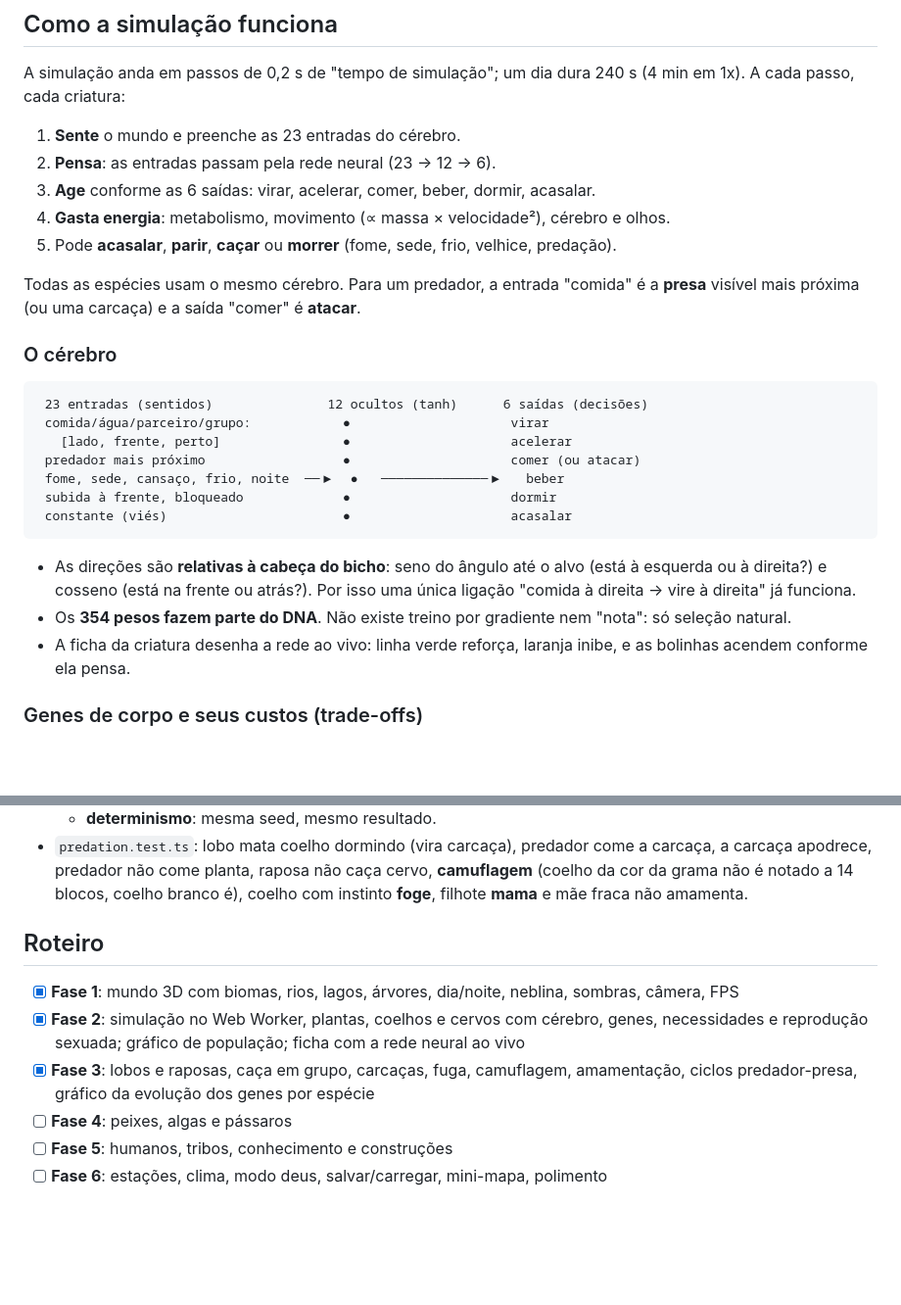
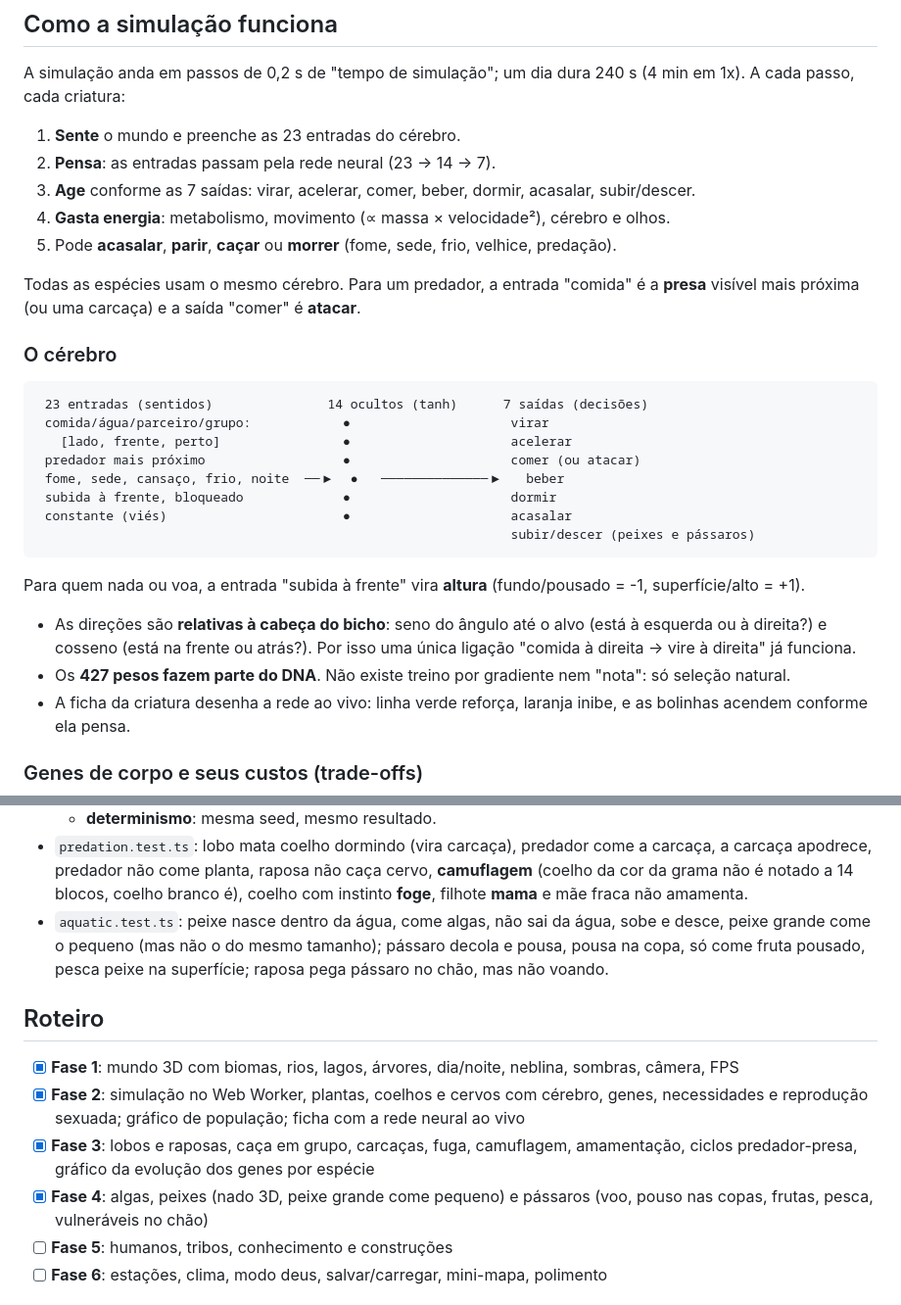
Before and after one commit to cristian1019/ecossistema-3d, a Markdown page: README.md, 2 parts joined by grey strips. Shown at 98% size. Rendered like a GitHub page; blank space fills up the shorter version.

````diff
--- a/README.md
+++ b/README.md
@@ -98,8 +100,8 @@ A simulação anda em passos de 0,2 s de "tempo de simulação"; um dia dura 240
 A cada passo, cada criatura:
 
 1. **Sente** o mundo e preenche as 23 entradas do cérebro.
-2. **Pensa**: as entradas passam pela rede neural (23 → 12 → 6).
-3. **Age** conforme as 6 saídas: virar, acelerar, comer, beber, dormir, acasalar.
+2. **Pensa**: as entradas passam pela rede neural (23 → 14 → 7).
+3. **Age** conforme as 7 saídas: virar, acelerar, comer, beber, dormir, acasalar, subir/descer.
 4. **Gasta energia**: metabolismo, movimento (∝ massa × velocidade²), cérebro e olhos.
 5. Pode **acasalar**, **parir**, **caçar** ou **morrer** (fome, sede, frio, velhice, predação).
 
@@ -109,18 +111,21 @@ Todas as espécies usam o mesmo cérebro. Para um predador, a entrada "comida"
 ### O cérebro
 
 ```
- 23 entradas (sentidos)               12 ocultos (tanh)      6 saídas (decisões)
+ 23 entradas (sentidos)               14 ocultos (tanh)      7 saídas (decisões)
  comida/água/parceiro/grupo:            ●                     virar
    [lado, frente, perto]                ●                     acelerar
  predador mais próximo                  ●                     comer (ou atacar)
  fome, sede, cansaço, frio, noite  ──▶  ●   ──────────────▶   beber
  subida à frente, bloqueado             ●                     dormir
  constante (viés)                       ●                     acasalar
+                                                              subir/descer (peixes e pássaros)
 ```
+
+Para quem nada ou voa, a entrada "subida à frente" vira **altura** (fundo/pousado = -1, superfície/alto = +1).
 
 - As direções são **relativas à cabeça do bicho**: seno do ângulo até o alvo (está à esquerda ou à direita?)
   e cosseno (está na frente ou atrás?). Por isso uma única ligação "comida à direita → vire à direita" já funciona.
-- Os **354 pesos fazem parte do DNA**. Não existe treino por gradiente nem "nota": só seleção natural.
+- Os **427 pesos fazem parte do DNA**. Não existe treino por gradiente nem "nota": só seleção natural.
 - A ficha da criatura desenha a rede ao vivo: linha verde reforça, laranja inibe, e as bolinhas acendem conforme ela pensa.
 
 ### Genes de corpo e seus custos (trade-offs)
@@ -291,6 +319,9 @@ npm test
 - `predation.test.ts`: lobo mata coelho dormindo (vira carcaça), predador come a carcaça, a carcaça apodrece,
   predador não come planta, raposa não caça cervo, **camuflagem** (coelho da cor da grama não é notado a 14 blocos,
   coelho branco é), coelho com instinto **foge**, filhote **mama** e mãe fraca não amamenta.
+- `aquatic.test.ts`: peixe nasce dentro da água, come algas, não sai da água, sobe e desce, peixe grande come o
+  pequeno (mas não o do mesmo tamanho); pássaro decola e pousa, pousa na copa, só come fruta pousado, pesca peixe
+  na superfície; raposa pega pássaro no chão, mas não voando.
 
 ## Roteiro
 
@@ -299,7 +330,8 @@ npm test
       reprodução sexuada; gráfico de população; ficha com a rede neural ao vivo
 - [x] **Fase 3**: lobos e raposas, caça em grupo, carcaças, fuga, camuflagem, amamentação, ciclos predador-presa,
       gráfico da evolução dos genes por espécie
-- [ ] **Fase 4**: peixes, algas e pássaros
+- [x] **Fase 4**: algas, peixes (nado 3D, peixe grande come pequeno) e pássaros (voo, pouso nas copas, frutas,
+      pesca, vulneráveis no chão)
 - [ ] **Fase 5**: humanos, tribos, conhecimento e construções
 - [ ] **Fase 6**: estações, clima, modo deus, salvar/carregar, mini-mapa, polimento
 
````
Also changed, not shown: other parts of README.md (+27 -2 lines), docs/screenshot-fase4.jpg (added), 14 other files.
